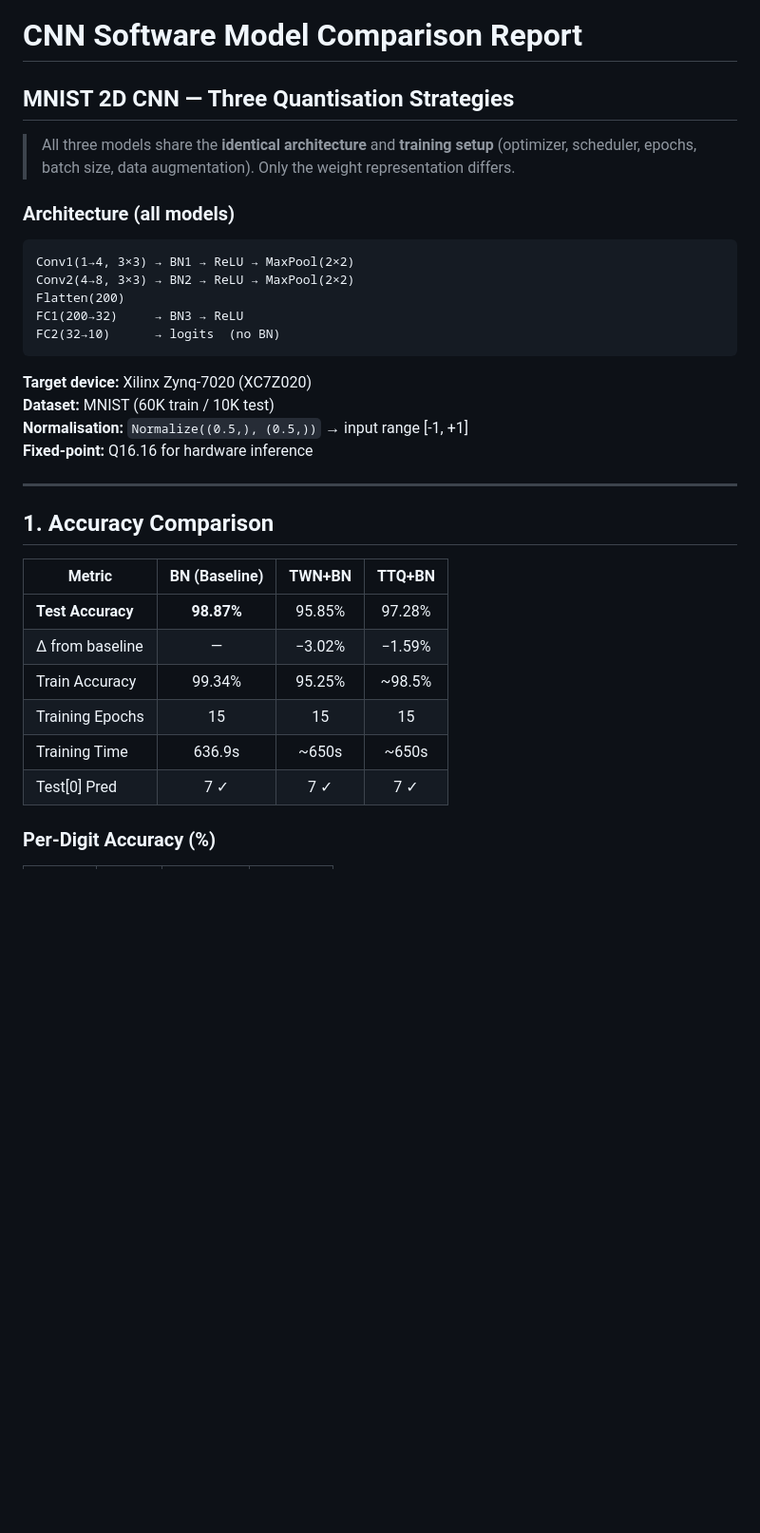
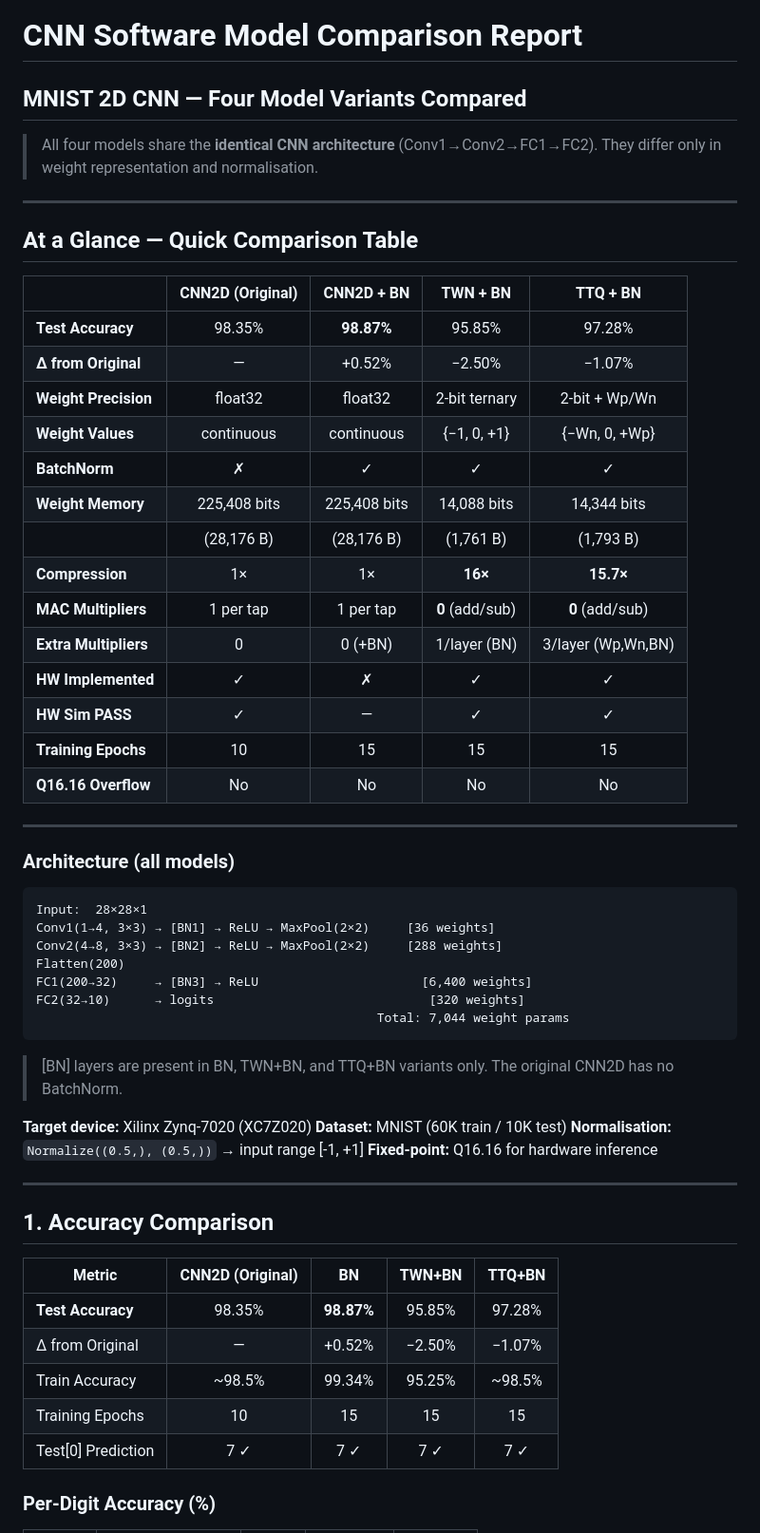
Before and after one commit to StackedArchitect/FPGA_MNIST, a Markdown page: cnn_2d_new/software/model_comparison_report.md, the part around one of its changes. Shown at 95% size. Rendered like a GitHub page; blank space fills up the shorter version.

Commit message:
Update comparison report: add original CNN2D baseline (no BN, no quantization) as 4th model

````diff
--- a/cnn_2d_new/software/model_comparison_report.md
+++ b/cnn_2d_new/software/model_comparison_report.md
@@ -1,18 +1,44 @@
 # CNN Software Model Comparison Report
 
-## MNIST 2D CNN — Three Quantisation Strategies
+## MNIST 2D CNN — Four Model Variants Compared
 
-> All three models share the **identical architecture** and **training setup** (optimizer, scheduler, epochs, batch size, data augmentation). Only the weight representation differs.
+> All four models share the **identical CNN architecture** (Conv1→Conv2→FC1→FC2). They differ only in weight representation and normalisation.
+
+---
+
+## At a Glance — Quick Comparison Table
+
+| | CNN2D (Original) | CNN2D + BN | TWN + BN | TTQ + BN |
+|---|:---:|:---:|:---:|:---:|
+| **Test Accuracy** | 98.35% | **98.87%** | 95.85% | 97.28% |
+| **Δ from Original** | — | +0.52% | −2.50% | −1.07% |
+| **Weight Precision** | float32 | float32 | 2-bit ternary | 2-bit + Wp/Wn |
+| **Weight Values** | continuous | continuous | {−1, 0, +1} | {−Wn, 0, +Wp} |
+| **BatchNorm** | ✗ | ✓ | ✓ | ✓ |
+| **Weight Memory** | 225,408 bits | 225,408 bits | 14,088 bits | 14,344 bits |
+| | (28,176 B) | (28,176 B) | (1,761 B) | (1,793 B) |
+| **Compression** | 1× | 1× | **16×** | **15.7×** |
+| **MAC Multipliers** | 1 per tap | 1 per tap | **0** (add/sub) | **0** (add/sub) |
+| **Extra Multipliers** | 0 | 0 (+BN) | 1/layer (BN) | 3/layer (Wp,Wn,BN) |
+| **HW Implemented** | ✓ | ✗ | ✓ | ✓ |
+| **HW Sim PASS** | ✓ | — | ✓ | ✓ |
+| **Training Epochs** | 10 | 15 | 15 | 15 |
+| **Q16.16 Overflow** | No | No | No | No |
+
+---
 
 ### Architecture (all models)
 
 ```
-Conv1(1→4, 3×3) → BN1 → ReLU → MaxPool(2×2)
-Conv2(4→8, 3×3) → BN2 → ReLU → MaxPool(2×2)
+Input:  28×28×1
+Conv1(1→4, 3×3) → [BN1] → ReLU → MaxPool(2×2)     [36 weights]
+Conv2(4→8, 3×3) → [BN2] → ReLU → MaxPool(2×2)     [288 weights]
 Flatten(200)
-FC1(200→32)     → BN3 → ReLU
-FC2(32→10)      → logits  (no BN)
+FC1(200→32)     → [BN3] → ReLU                      [6,400 weights]
+FC2(32→10)      → logits                             [320 weights]
+                                              Total: 7,044 weight params
 ```
+> [BN] layers are present in BN, TWN+BN, and TTQ+BN variants only. The original CNN2D has no BatchNorm.
 
 **Target device:** Xilinx Zynq-7020 (XC7Z020)
 **Dataset:** MNIST (60K train / 10K test)
@@ -23,14 +49,13 @@ FC2(32→10)      → logits  (no BN)
 
 ## 1. Accuracy Comparison
 
-| Metric | BN (Baseline) | TWN+BN | TTQ+BN |
-|--------|:------------:|:------:|:------:|
-| **Test Accuracy** | **98.87%** | 95.85% | 97.28% |
-| Δ from baseline | — | −3.02% | −1.59% |
-| Train Accuracy | 99.34% | 95.25% | ~98.5% |
-| Training Epochs | 15 | 15 | 15 |
-| Training Time | 636.9s | ~650s | ~650s |
-| Test[0] Pred | 7 ✓ | 7 ✓ | 7 ✓ |
+| Metric | CNN2D (Original) | BN | TWN+BN | TTQ+BN |
+|--------|:---:|:---:|:---:|:---:|
+| **Test Accuracy** | 98.35% | **98.87%** | 95.85% | 97.28% |
+| Δ from Original | — | +0.52% | −2.50% | −1.07% |
+| Train Accuracy | ~98.5% | 99.34% | 95.25% | ~98.5% |
+| Training Epochs | 10 | 15 | 15 | 15 |
+| Test[0] Prediction | 7 ✓ | 7 ✓ | 7 ✓ | 7 ✓ |
 
 ### Per-Digit Accuracy (%)
 
````
Also changed, not shown: other parts of cnn_2d_new/software/model_comparison_report.md (+74 -57 lines).
